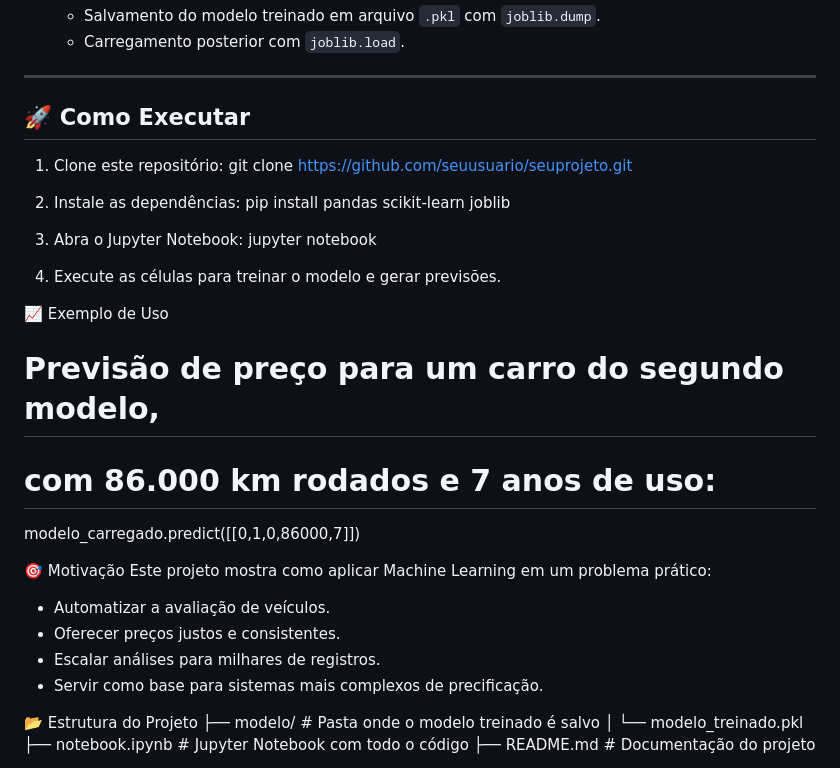
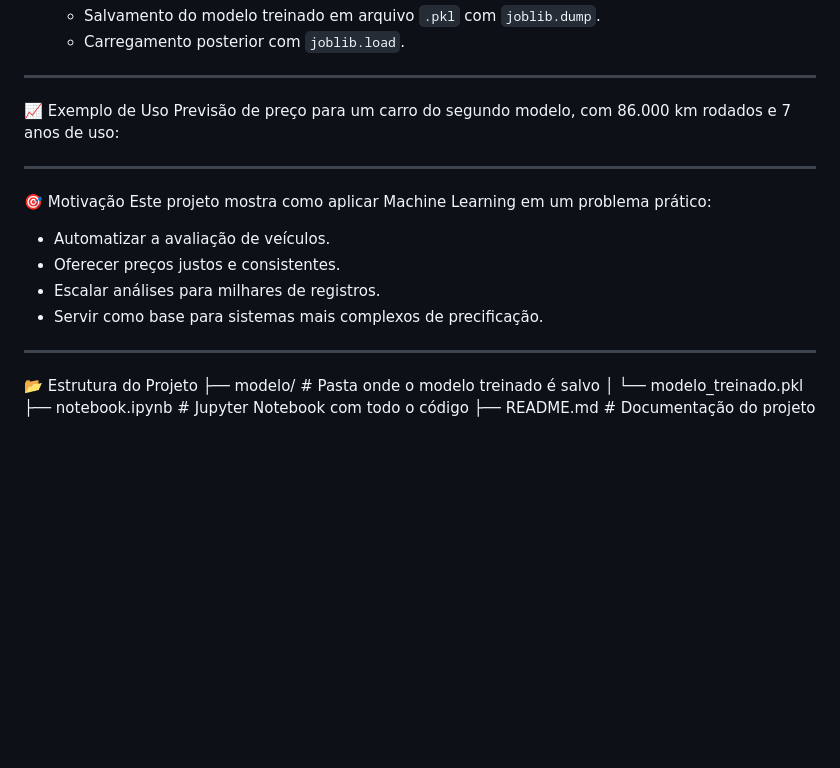
Before and after one commit to mzalmeida/Projetos-Analise-de-Dados, a Markdown page: Projeto05/Readme.md, the part around the change. GitHub-like rendering; blank space fills up the shorter version.

Commit message:
update readme_Projeto05

```diff
--- a/Projeto05/Readme.md
+++ b/Projeto05/Readme.md
@@ -52,22 +52,10 @@ Ele transforma dados brutos em uma matriz adequada para o modelo, aplica pré-pr
 
 ---
 
-## 🚀 Como Executar
-1. Clone este repositório:
-   git clone https://github.com/seuusuario/seuprojeto.git
+📈 Exemplo de Uso
+Previsão de preço para um carro do segundo modelo, com 86.000 km rodados e 7 anos de uso:
 
-2. Instale as dependências:
-	pip install pandas scikit-learn joblib
-
-3. Abra o Jupyter Notebook:
-	jupyter notebook
-
-4. Execute as células para treinar o modelo e gerar previsões.
-
-📈 Exemplo de Uso
-# Previsão de preço para um carro do segundo modelo,
-# com 86.000 km rodados e 7 anos de uso:
-modelo_carregado.predict([[0,1,0,86000,7]])
+---
 
 🎯 Motivação
 Este projeto mostra como aplicar Machine Learning em um problema prático:
@@ -75,6 +63,8 @@ Este projeto mostra como aplicar Machine Learning em um problema prático:
 - Oferecer preços justos e consistentes.
 - Escalar análises para milhares de registros.
 - Servir como base para sistemas mais complexos de precificação.
+
+---
 
 📂 Estrutura do Projeto
 ├── modelo/                  # Pasta onde o modelo treinado é salvo
```
